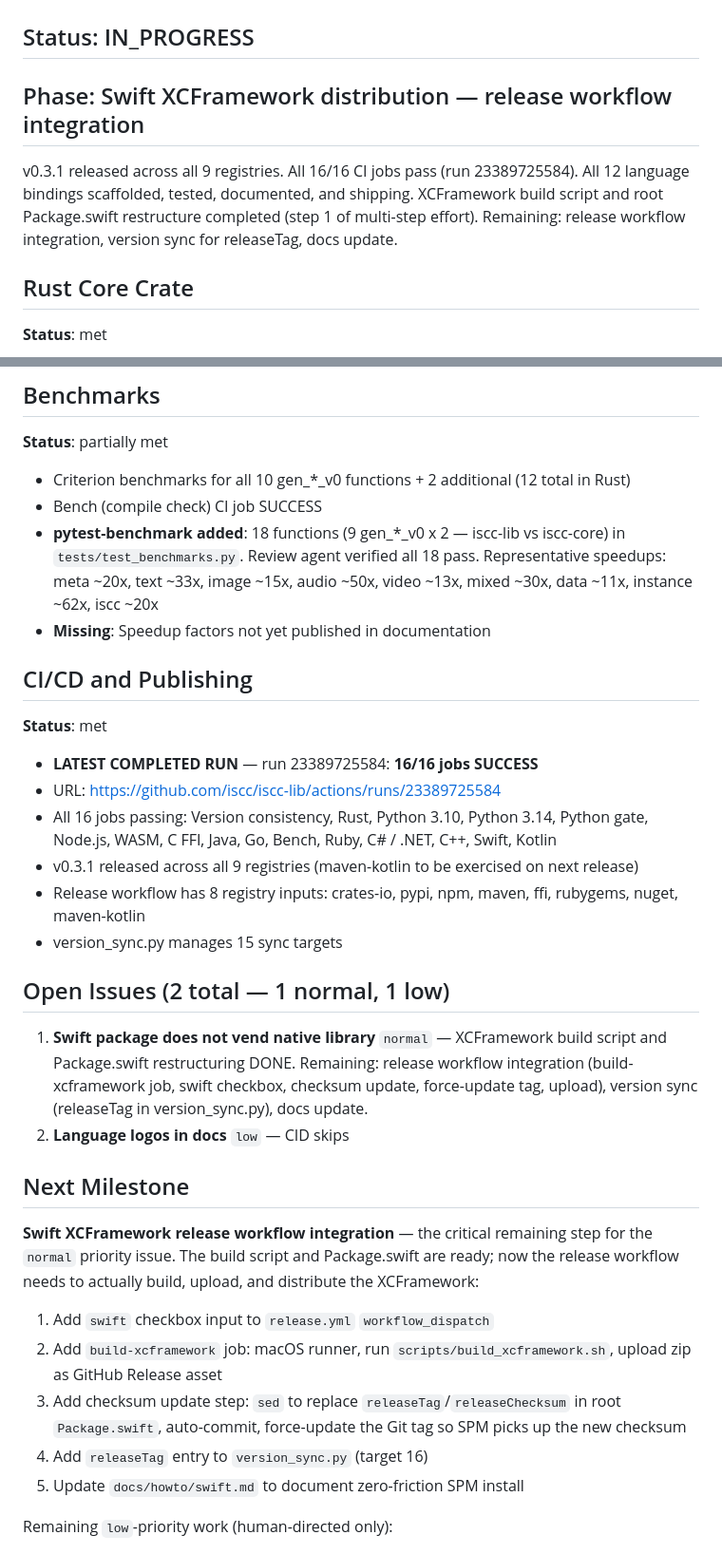
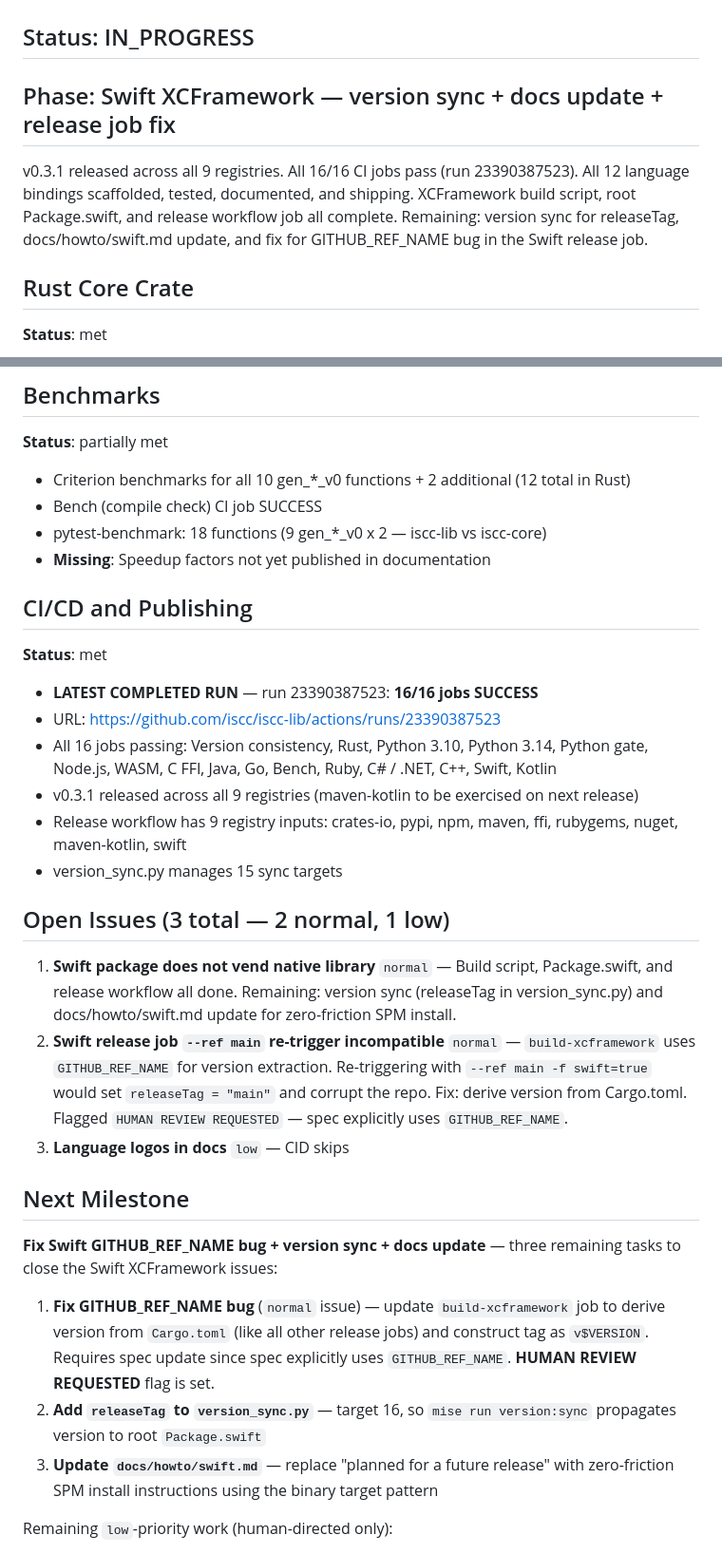
Before and after one commit to iscc/iscc-lib, a Markdown page: .claude/context/state.md, 2 parts joined by grey strips. Shown at 95% size. Rendered like a GitHub page.

Commit message:
cid(update-state): Swift release workflow added; 2 normal + 1 low issues remain

```diff
--- a/.claude/context/state.md
+++ b/.claude/context/state.md
@@ -4,12 +4,12 @@
 
 ## Status: IN_PROGRESS
 
-## Phase: Swift XCFramework distribution — release workflow integration
+## Phase: Swift XCFramework — version sync + docs update + release job fix
 
-v0.3.1 released across all 9 registries. All 16/16 CI jobs pass (run 23389725584). All 12 language
-bindings scaffolded, tested, documented, and shipping. XCFramework build script and root
-Package.swift restructure completed (step 1 of multi-step effort). Remaining: release workflow
-integration, version sync for releaseTag, docs update.
+v0.3.1 released across all 9 registries. All 16/16 CI jobs pass (run 23390387523). All 12 language
+bindings scaffolded, tested, documented, and shipping. XCFramework build script, root Package.swift,
+and release workflow job all complete. Remaining: version sync for releaseTag, docs/howto/swift.md
+update, and fix for GITHUB_REF_NAME bug in the Swift release job.
 
 ## Rust Core Crate
 
@@ -162,46 +156,45 @@ integration, version sync for releaseTag, docs update.
 
 - Criterion benchmarks for all 10 gen\_\*\_v0 functions + 2 additional (12 total in Rust)
 - Bench (compile check) CI job SUCCESS
-- **pytest-benchmark added**: 18 functions (9 gen\_\*\_v0 x 2 — iscc-lib vs iscc-core) in
-    `tests/test_benchmarks.py`. Review agent verified all 18 pass. Representative speedups: meta
-    ~20x, text ~33x, image ~15x, audio ~50x, video ~13x, mixed ~30x, data ~11x, instance ~62x, iscc
-    ~20x
+- pytest-benchmark: 18 functions (9 gen\_\*\_v0 x 2 — iscc-lib vs iscc-core)
 - **Missing**: Speedup factors not yet published in documentation
 
 ## CI/CD and Publishing
 
 **Status**: met
 
-- **LATEST COMPLETED RUN** — run 23389725584: **16/16 jobs SUCCESS**
-- URL: https://github.com/iscc/iscc-lib/actions/runs/23389725584
+- **LATEST COMPLETED RUN** — run 23390387523: **16/16 jobs SUCCESS**
+- URL: https://github.com/iscc/iscc-lib/actions/runs/23390387523
 - All 16 jobs passing: Version consistency, Rust, Python 3.10, Python 3.14, Python gate, Node.js,
     WASM, C FFI, Java, Go, Bench, Ruby, C# / .NET, C++, Swift, Kotlin
 - v0.3.1 released across all 9 registries (maven-kotlin to be exercised on next release)
-- Release workflow has 8 registry inputs: crates-io, pypi, npm, maven, ffi, rubygems, nuget,
-    maven-kotlin
+- Release workflow has 9 registry inputs: crates-io, pypi, npm, maven, ffi, rubygems, nuget,
+    maven-kotlin, swift
 - version_sync.py manages 15 sync targets
 
-## Open Issues (2 total — 1 normal, 1 low)
+## Open Issues (3 total — 2 normal, 1 low)
 
-1. **Swift package does not vend native library** `normal` — XCFramework build script and
-    Package.swift restructuring DONE. Remaining: release workflow integration (build-xcframework
-    job, swift checkbox, checksum update, force-update tag, upload), version sync (releaseTag in
-    version_sync.py), docs update.
-2. **Language logos in docs** `low` — CID skips
+1. **Swift package does not vend native library** `normal` — Build script, Package.swift, and
+    release workflow all done. Remaining: version sync (releaseTag in version_sync.py) and
+    docs/howto/swift.md update for zero-friction SPM install.
+2. **Swift release job `--ref main` re-trigger incompatible** `normal` — `build-xcframework` uses
+    `GITHUB_REF_NAME` for version extraction. Re-triggering with `--ref main -f swift=true` would
+    set `releaseTag = "main"` and corrupt the repo. Fix: derive version from Cargo.toml. Flagged
+    `HUMAN REVIEW REQUESTED` — spec explicitly uses `GITHUB_REF_NAME`.
+3. **Language logos in docs** `low` — CID skips
 
 ## Next Milestone
 
-**Swift XCFramework release workflow integration** — the critical remaining step for the `normal`
-priority issue. The build script and Package.swift are ready; now the release workflow needs to
-actually build, upload, and distribute the XCFramework:
+**Fix Swift GITHUB_REF_NAME bug + version sync + docs update** — three remaining tasks to close the
+Swift XCFramework issues:
 
-1. Add `swift` checkbox input to `release.yml` `workflow_dispatch`
-2. Add `build-xcframework` job: macOS runner, run `scripts/build_xcframework.sh`, upload zip as
-    GitHub Release asset
-3. Add checksum update step: `sed` to replace `releaseTag`/`releaseChecksum` in root
-    `Package.swift`, auto-commit, force-update the Git tag so SPM picks up the new checksum
-4. Add `releaseTag` entry to `version_sync.py` (target 16)
-5. Update `docs/howto/swift.md` to document zero-friction SPM install
+1. **Fix GITHUB_REF_NAME bug** (`normal` issue) — update `build-xcframework` job to derive version
+    from `Cargo.toml` (like all other release jobs) and construct tag as `v$VERSION`. Requires spec
+    update since spec explicitly uses `GITHUB_REF_NAME`. **HUMAN REVIEW REQUESTED** flag is set.
+2. **Add `releaseTag` to `version_sync.py`** — target 16, so `mise run version:sync` propagates
+    version to root `Package.swift`
+3. **Update `docs/howto/swift.md`** — replace "planned for a future release" with zero-friction SPM
+    install instructions using the binary target pattern
 
 Remaining `low`-priority work (human-directed only):
 
```
Also changed, not shown: other parts of .claude/context/state.md (+18 -24 lines), 1 other file.
